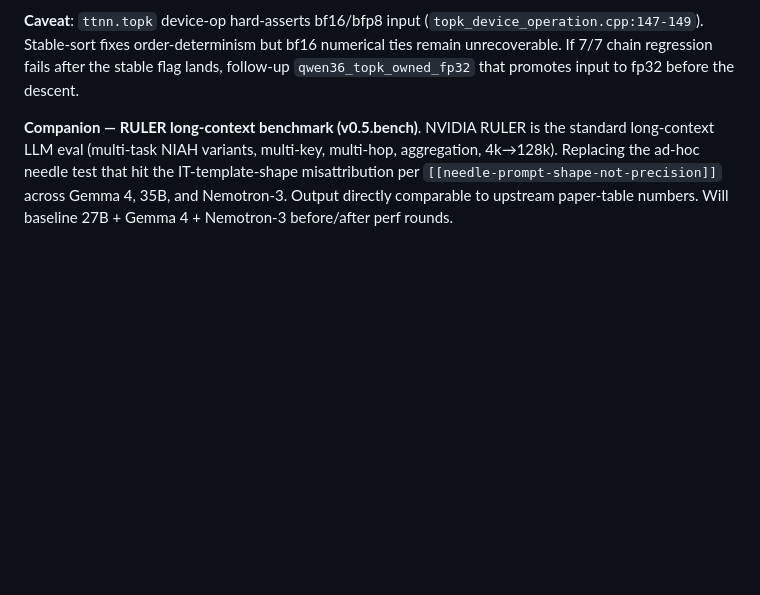
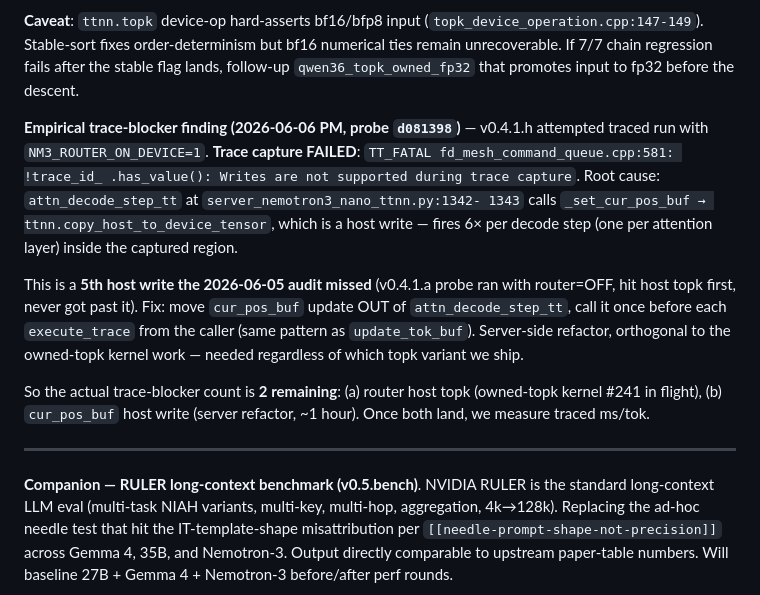
Before and after one commit to aweditya/tt-model-bringup, a Markdown page: HANDOFF.md, the part around the change. GitHub-like rendering; blank space fills up the shorter version.

Commit message:
docs(mm7): 5th trace blocker — cur_pos_buf host write inside attn_decode_step_tt
v0.4.1.h probe (d081398) empirically discovered a 5th host write
the 2026-06-05 trace blocker audit missed. attn_decode_step_tt at
server_nemotron3_nano_ttnn.py:1342-1343 calls _set_cur_pos_buf which
does ttnn.copy_host_to_device_tensor — fires 6x per decode step
inside the captured region → TT_FATAL.

The audit missed it because v0.4.1.a probe ran with router=OFF
(host topk hit earlier), so the trace capture never got past the
router blocker to expose the cur_pos_buf one.

Plan v0.4.0h.e.refactor row added for the server-side fix.
HANDOFF LATEST updated with the 2 remaining blockers: (a) router
host topk (owned-topk kernel #241), (b) cur_pos_buf refactor (#243).

Task #243 tracks the refactor (~1h server-side).

Co-Authored-By: Claude Opus 4.7 <noreply@anthropic.com>

```diff
--- a/HANDOFF.md
+++ b/HANDOFF.md
@@ -20,6 +20,28 @@ blocker #2 → projected 0.26s eager → ~100-130 ms traced (8-10 tok/s,
 but bf16 numerical ties remain unrecoverable. If 7/7 chain regression
 fails after the stable flag lands, follow-up `qwen36_topk_owned_fp32` that
 promotes input to fp32 before the descent.
+
+**Empirical trace-blocker finding (2026-06-06 PM, probe `d081398`)** —
+v0.4.1.h attempted traced run with `NM3_ROUTER_ON_DEVICE=1`. **Trace
+capture FAILED**: `TT_FATAL fd_mesh_command_queue.cpp:581: !trace_id_
+.has_value(): Writes are not supported during trace capture`. Root
+cause: `attn_decode_step_tt` at `server_nemotron3_nano_ttnn.py:1342-
+1343` calls `_set_cur_pos_buf → ttnn.copy_host_to_device_tensor`,
+which is a host write — fires 6× per decode step (one per attention
+layer) inside the captured region.
+
+This is a **5th host write the 2026-06-05 audit missed** (v0.4.1.a
+probe ran with router=OFF, hit host topk first, never got past it).
+Fix: move `cur_pos_buf` update OUT of `attn_decode_step_tt`, call it
+once before each `execute_trace` from the caller (same pattern as
+`update_tok_buf`). Server-side refactor, orthogonal to the owned-topk
+kernel work — needed regardless of which topk variant we ship.
+
+So the actual trace-blocker count is **2 remaining**: (a) router host
+topk (owned-topk kernel #241 in flight), (b) `cur_pos_buf` host write
+(server refactor, ~1 hour). Once both land, we measure traced ms/tok.
+
+---
 
 **Companion — RULER long-context benchmark (v0.5.bench)**. NVIDIA RULER is
 the standard long-context LLM eval (multi-task NIAH variants, multi-key,
```
Also changed, not shown: research/nemotron3_nano_30b_a3b_bringup_plan.md (+1 -0 lines).
